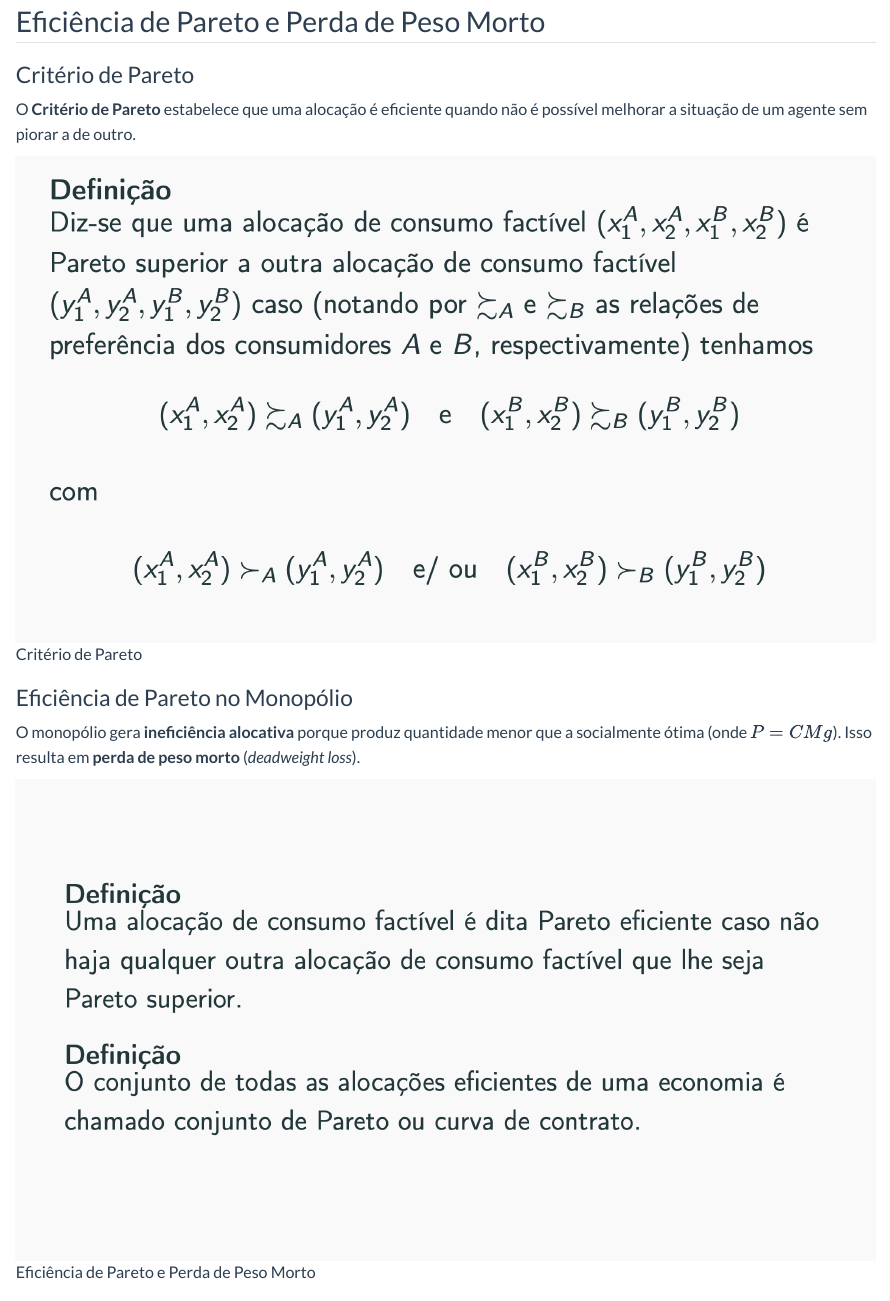
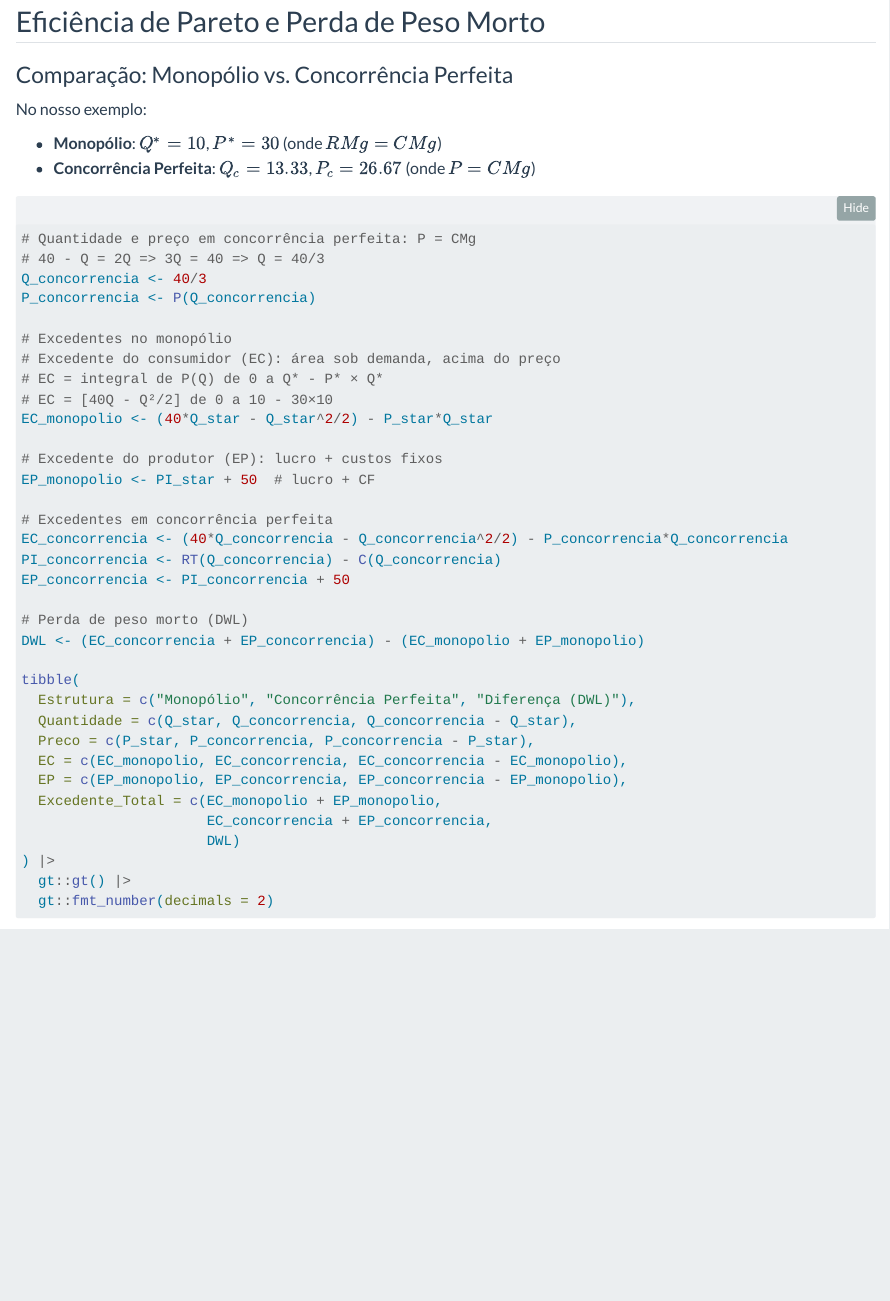
Before and after one commit to roneyfraga/micro, a Quarto document (exemplos/parte-3-monopolio-basico/index.qmd): the page in a window 1100 px wide, from 4030 px down. Rendered offline with R 4.5, knitr and Pandoc in place of Quarto, with nearby package versions; some code elsewhere in the file could not run offline; long lines of code are wrapped.

Commit message:
2025-12-02 micro ii monopolio

```diff
--- a/exemplos/parte-3-monopolio-basico/index.qmd
+++ b/exemplos/parte-3-monopolio-basico/index.qmd
@@ -178,18 +178,6 @@ tibble(
 
 ## Eficiência de Pareto e Perda de Peso Morto
 
-### Critério de Pareto
-
-O **Critério de Pareto** estabelece que uma alocação é eficiente quando não é possível melhorar a situação de um agente sem piorar a de outro.
-
-![Critério de Pareto](img/criterio-de-pareto.png)
-
-### Eficiência de Pareto no Monopólio
-
-O monopólio gera **ineficiência alocativa** porque produz quantidade menor que a socialmente ótima (onde $P = CMg$). Isso resulta em **perda de peso morto** (*deadweight loss*).
-
-![Eficiência de Pareto e Perda de Peso Morto](img/eficiencia-de-pareto.png)
-
 ### Comparação: Monopólio vs. Concorrência Perfeita
 
 No nosso exemplo:
```
